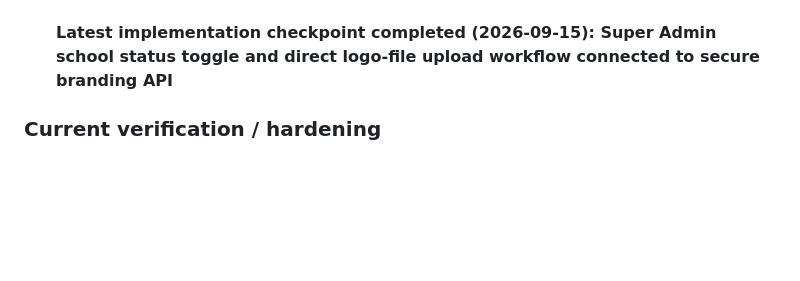
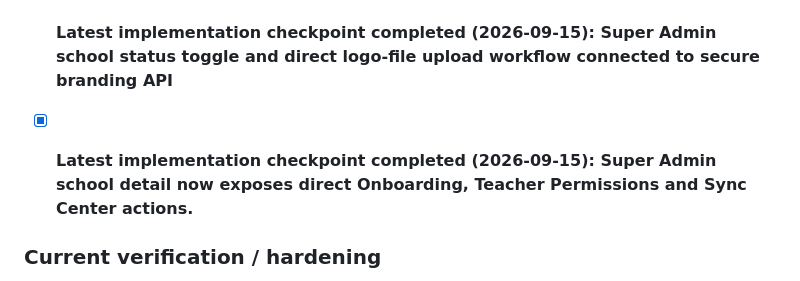
Before and after one commit to anvimitra/Anvi-Mitra-ERP, a Markdown page: README.md, the part around the change. GitHub-like rendering; blank space fills up the shorter version.

Commit message:
Mark school management navigation checkpoint complete

```diff
--- a/README.md
+++ b/README.md
@@ -48,6 +48,8 @@ Multi-school, multi-branch School ERP with Web + Flutter mobile clients, central
 - [x] **Latest implementation checkpoint completed (2026-09-15): Super Admin school branding endpoint added for secure logo update across school profile and mobile-app configuration**
 
 - [x] **Latest implementation checkpoint completed (2026-09-15): Super Admin school status toggle and direct logo-file upload workflow connected to secure branding API**
+
+- [x] **Latest implementation checkpoint completed (2026-09-15): Super Admin school detail now exposes direct Onboarding, Teacher Permissions and Sync Center actions.**
 
 ### Current verification / hardening
 - [~] Clean PostgreSQL migration run against an empty database
```
